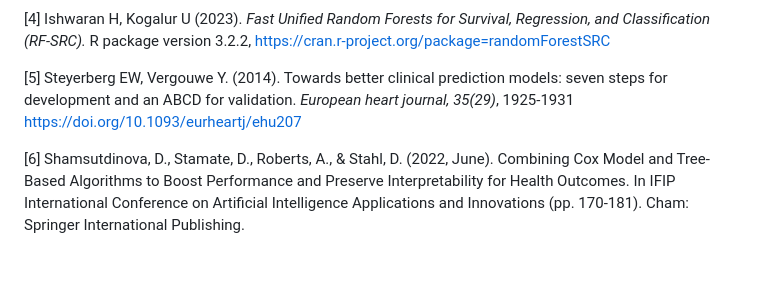
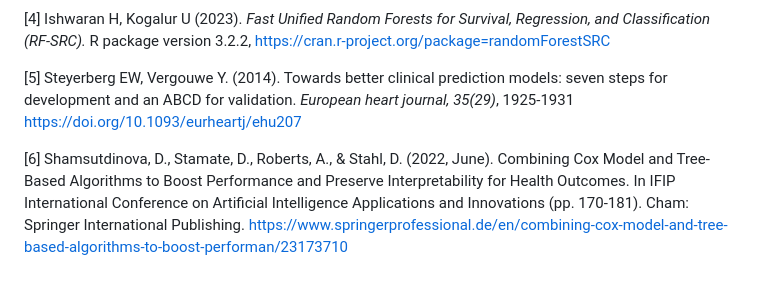
Before and after one commit to dianashams/survcompare, a Markdown page: README.md, the part around the change. Drawn GitHub-style.

```diff
--- a/README.md
+++ b/README.md
@@ -161,4 +161,4 @@ The authors received financial support by the National Institute for Health Rese
 
 [5] Steyerberg EW, Vergouwe Y. (2014). Towards better clinical prediction models: seven steps for development and an ABCD for validation. *European heart journal, 35(29)*, 1925-1931 <https://doi.org/10.1093/eurheartj/ehu207>
 
-[6] Shamsutdinova, D., Stamate, D., Roberts, A., & Stahl, D. (2022, June). Combining Cox Model and Tree-Based Algorithms to Boost Performance and Preserve Interpretability for Health Outcomes. In IFIP International Conference on Artificial Intelligence Applications and Innovations (pp. 170-181). Cham: Springer International Publishing.
+[6] Shamsutdinova, D., Stamate, D., Roberts, A., & Stahl, D. (2022, June). Combining Cox Model and Tree-Based Algorithms to Boost Performance and Preserve Interpretability for Health Outcomes. In IFIP International Conference on Artificial Intelligence Applications and Innovations (pp. 170-181). Cham: Springer International Publishing. <https://www.springerprofessional.de/en/combining-cox-model-and-tree-based-algorithms-to-boost-performan/23173710>
```
